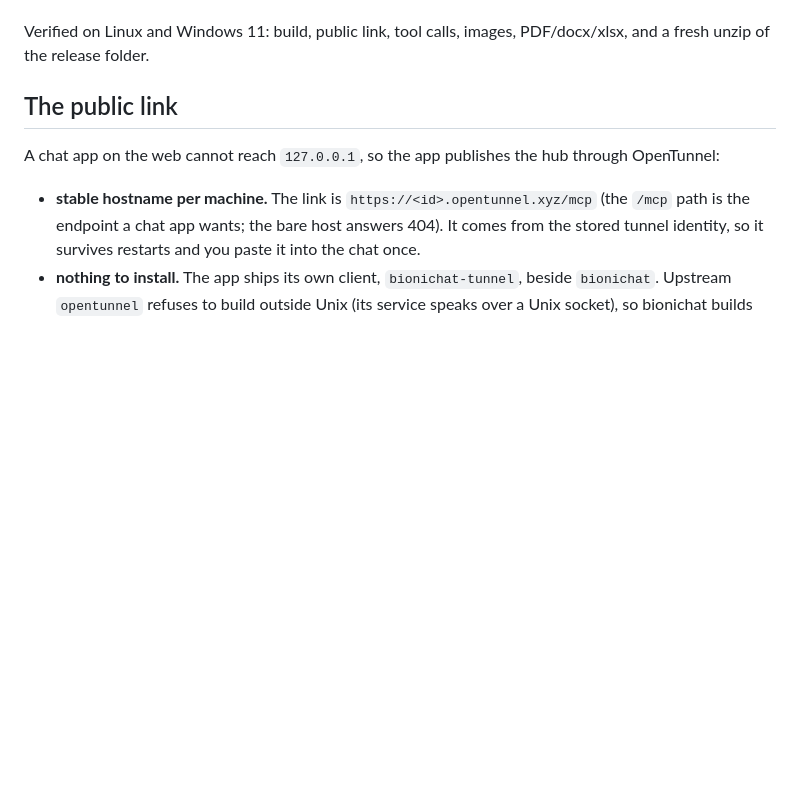
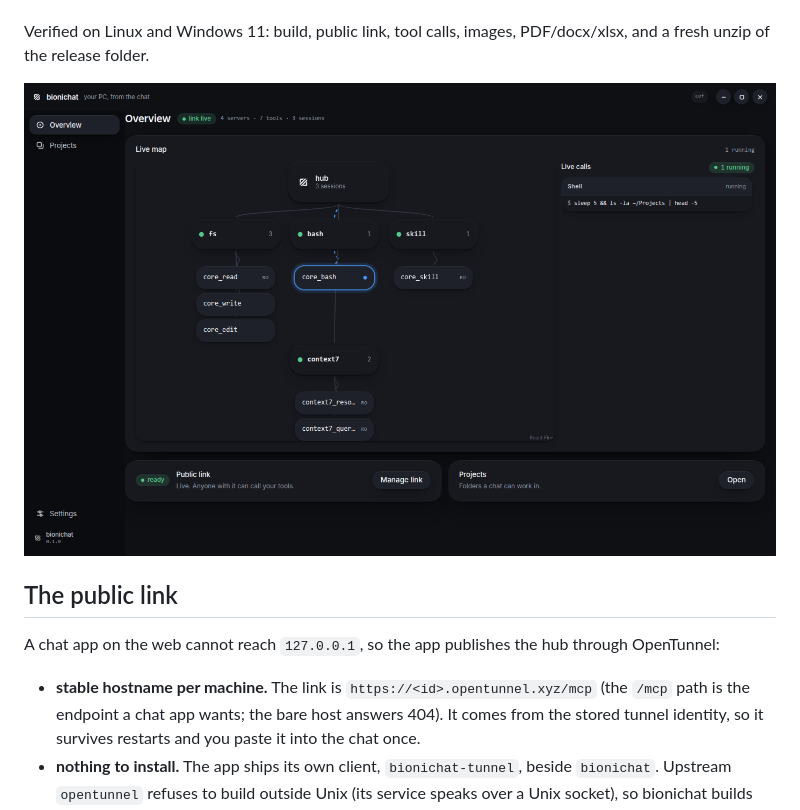
Before and after one commit to youssefvdel/bionichat, a Markdown page: README.md, the part around one of its changes. Rendered like a GitHub page; pictures changed too: docs/screenshot.png (added); blank space fills up the shorter version.

Commit message:
docs: license, changelog, security, contributing, dashboard screenshot
The screenshot shows a real core_bash call lit on the live map. LICENSE is MIT
and keeps the vendored OpenTunnel notice.

```diff
--- a/README.md
+++ b/README.md
@@ -19,6 +24,8 @@ the built-in tools.
 
 Verified on Linux and Windows 11: build, public link, tool calls, images,
 PDF/docx/xlsx, and a fresh unzip of the release folder.
+
+![The dashboard: every server and tool, a shell call running live](docs/screenshot.png)
 
 
 ## The public link
```
Also changed, not shown: other parts of README.md (+5 -0 lines), CHANGELOG.md (added, +57 -0 lines), CONTRIBUTING.md (added, +42 -0 lines), SECURITY.md (added, +35 -0 lines), 2 other files.
